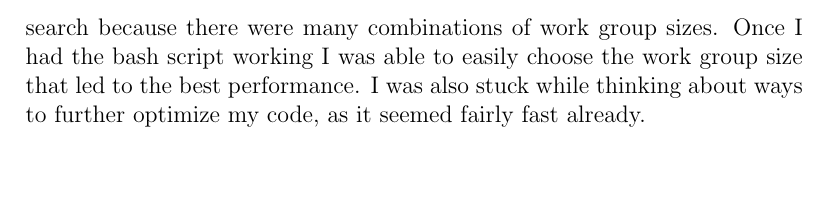
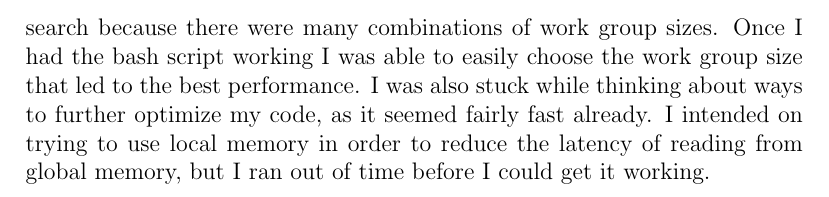
Before and after one commit to michaelwu756/CS133, a LaTeX document (lab4/lab4-report.tex): part of page 4 of 4, cut so that both start at the same text, the shorter picture padded with empty space. Compiled offline with pdfLaTeX.

Commit message:
updated report to say I couldn't get local memory to work

```diff
--- a/lab4/lab4-report.tex
+++ b/lab4/lab4-report.tex
@@ -93,6 +93,8 @@ other. Here is a subset of my results showing how the speed varies as each param
 This lab was pretty straight forward since I reused a lot of the kernel code from the previous lab.
 When tuning, I had difficulties setting up my grid search because there were many combinations of work group sizes.
 Once I had the bash script working I was able to easily choose the work group size that led to the best performance.
-I was also stuck while thinking about ways to further optimize my code, as it seemed fairly fast already.
+I was also stuck while thinking about ways to further optimize my code, as it seemed fairly fast already. I
+intended on trying to use local memory in order to reduce the latency of reading from global memory, but I ran
+out of time before I could get it working.
 
 \end{document}
```
Also changed, not shown: lab4/lab4-report.pdf.
